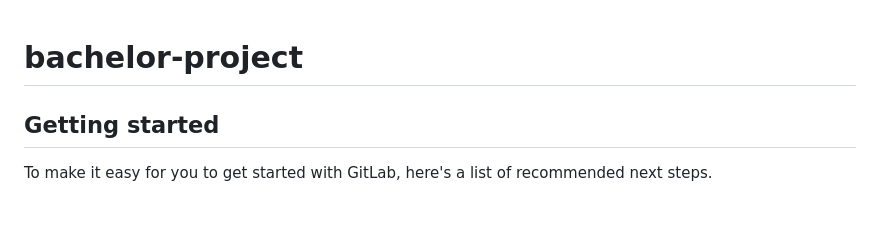
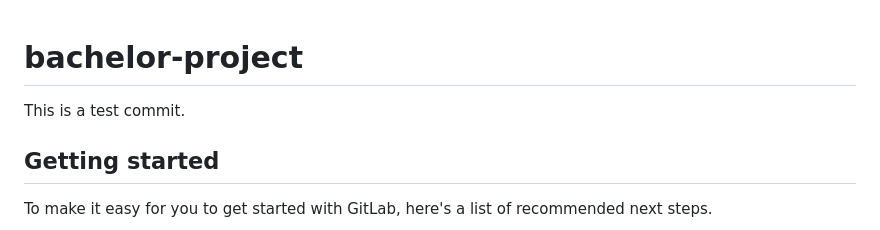
Before and after one commit to dandadin/bachelor-project, a Markdown page: README.md, the part around the change. Rendered like a GitHub page.

Commit message:
Test commit from PhpStorm.

```diff
--- a/README.md
+++ b/README.md
@@ -1,5 +1,6 @@
 # bachelor-project
 
+This is a test commit.
 
 
 ## Getting started
```
